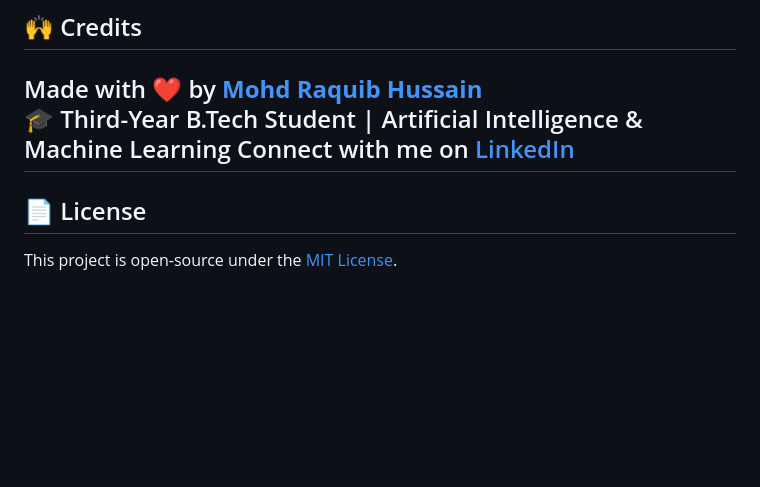
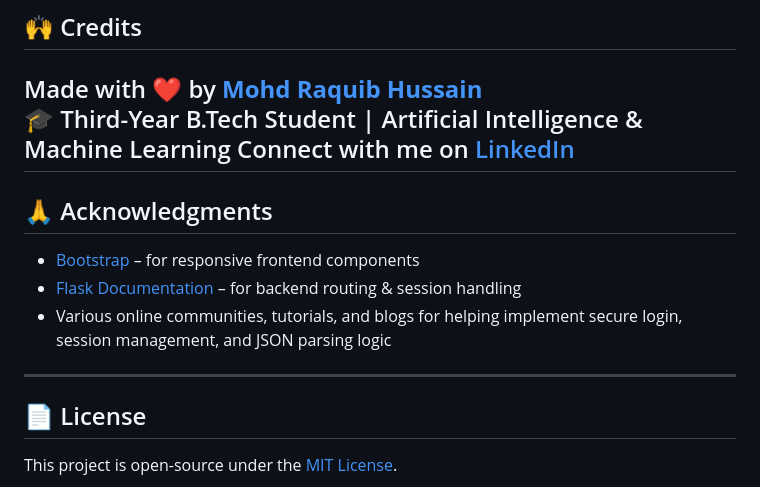
Before and after one commit to raquib-nls/Quizz-App, a Markdown page: README.md, the part around the change. GitHub-like rendering; blank space fills up the shorter version.

```diff
--- a/README.md
+++ b/README.md
@@ -164,6 +164,13 @@ Made with ❤️ by [**Mohd Raquib Hussain**](https://github.com/raquib-nls)
 🎓 Third-Year B.Tech Student | Artificial Intelligence & Machine Learning
 Connect with me on [LinkedIn](https://www.linkedin.com/in/mohd-raquib-hussain-nls108)
 ---
+## 🙏 Acknowledgments
+
+- [Bootstrap](https://getbootstrap.com/) – for responsive frontend components
+- [Flask Documentation](https://flask.palletsprojects.com/) – for backend routing & session handling
+- Various online communities, tutorials, and blogs for helping implement secure login, session management, and JSON parsing logic
+
+---
 
 ## 📄 License
 
```
